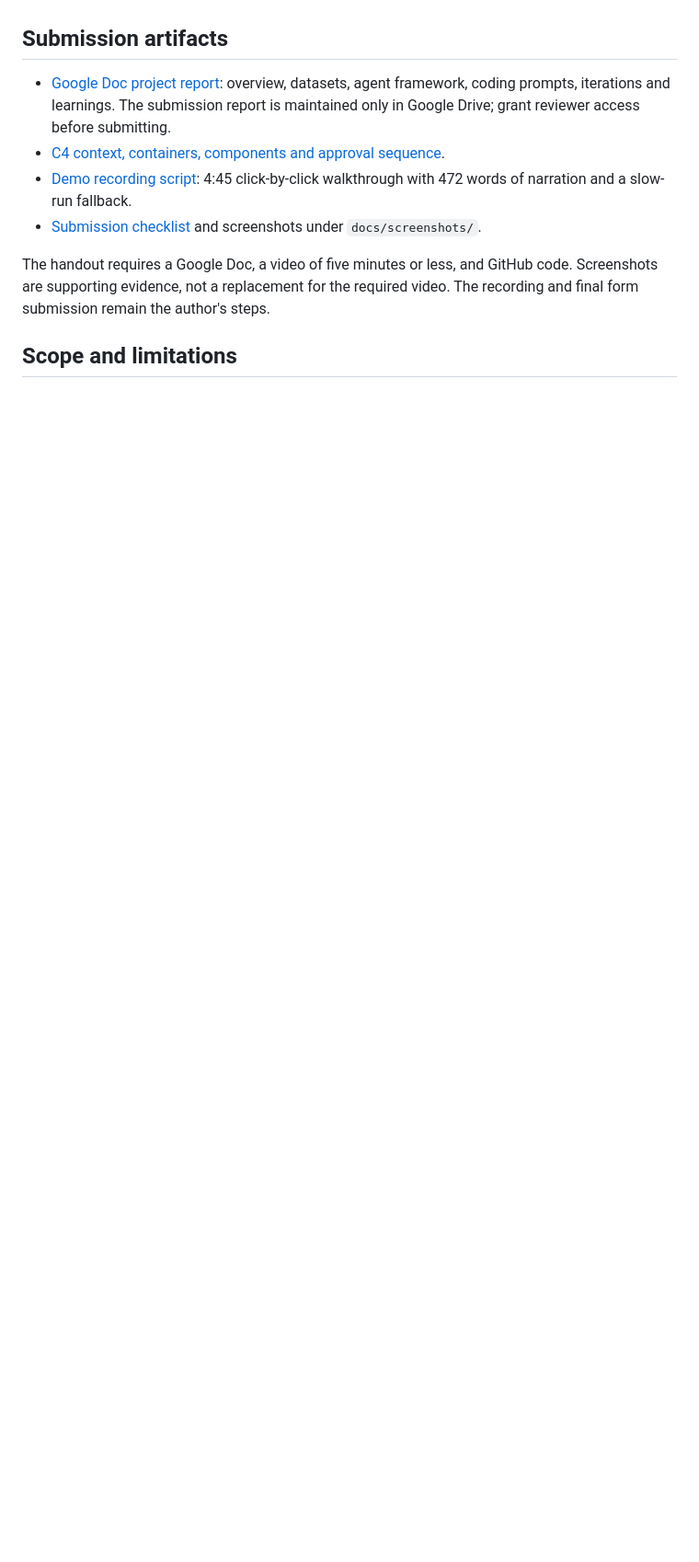
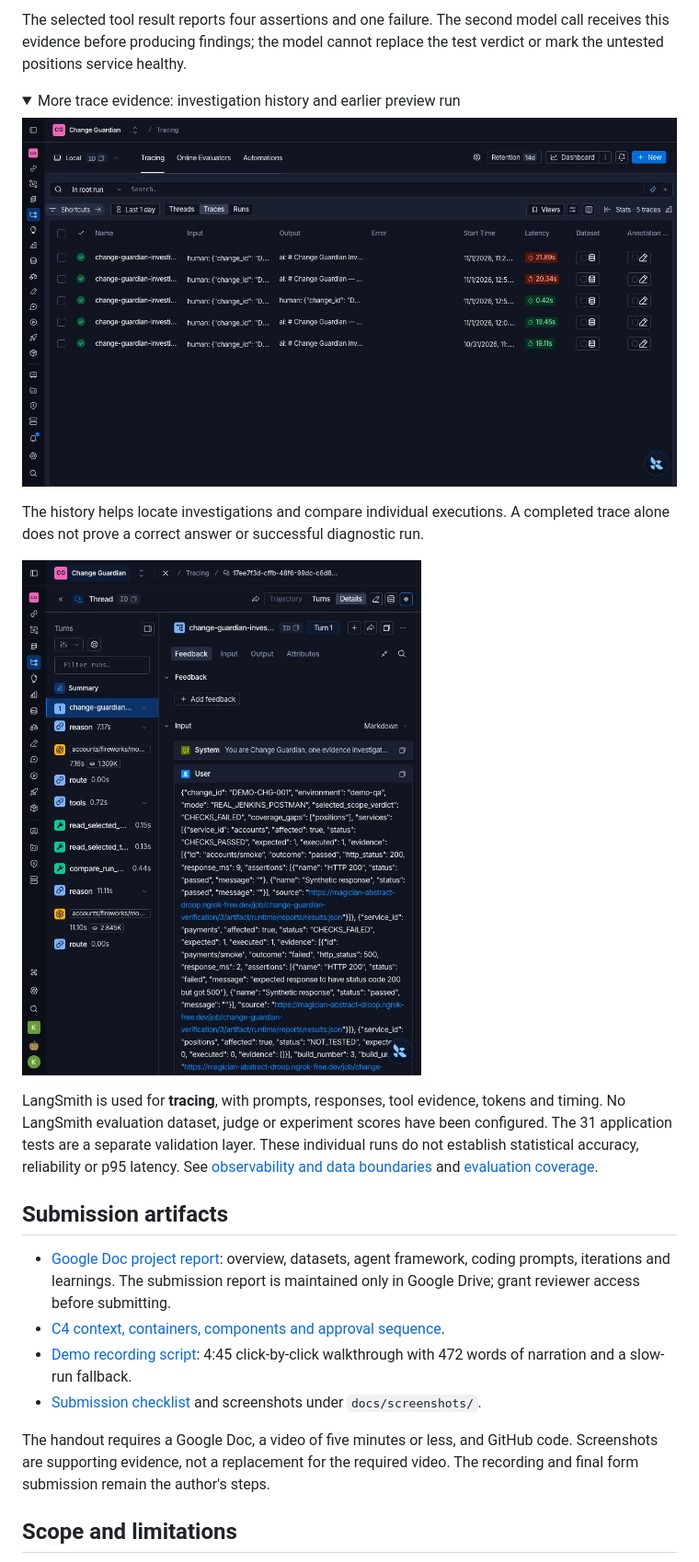
Before and after one commit to kdhandapani-hub/change-guardian, a Markdown page: README.md, the part around one of its changes. Shown at 92% size. GitHub-like rendering; pictures changed too: docs/screenshots/langsmith-runs.png (added); folded sections open; blank space fills up the shorter version.

Commit message:
Expand README evidence gallery and explain production LangSmith trace

```diff
--- a/README.md
+++ b/README.md
@@ -82,3 +111,17 @@ These are individual acceptance observations, not a statistical reliability benc
+The selected tool result reports four assertions and one failure. The second model call receives this evidence before producing findings; the model cannot replace the test verdict or mark the untested positions service healthy.
+
+<details>
+<summary>More trace evidence: investigation history and earlier preview run</summary>
+
+![Investigation trace history](docs/screenshots/langsmith-runs.png)
+
+The history helps locate investigations and compare individual executions. A completed trace alone does not prove a correct answer or successful diagnostic run.
+
+![Earlier workspace investigation trace](docs/screenshots/langsmith-trace.png)
+
+</details>
+
+LangSmith is used for **tracing**, with prompts, responses, tool evidence, tokens and timing. No LangSmith evaluation dataset, judge or experiment scores have been configured. The 31 application tests are a separate validation layer. These individual runs do not establish statistical accuracy, reliability or p95 latency. See [observability and data boundaries](docs/OBSERVABILITY.md) and [evaluation coverage](docs/EVALUATION.md).
 
 ## Submission artifacts
 
```
Also changed, not shown: other parts of README.md (+30 -1 lines), docs/OBSERVABILITY.md (+7 -1 lines), docs/screenshots/README.md (+8 -0 lines), docs/screenshots/langsmith-production-trace.png (added), docs/screenshots/langsmith-tool-result.png (added).
